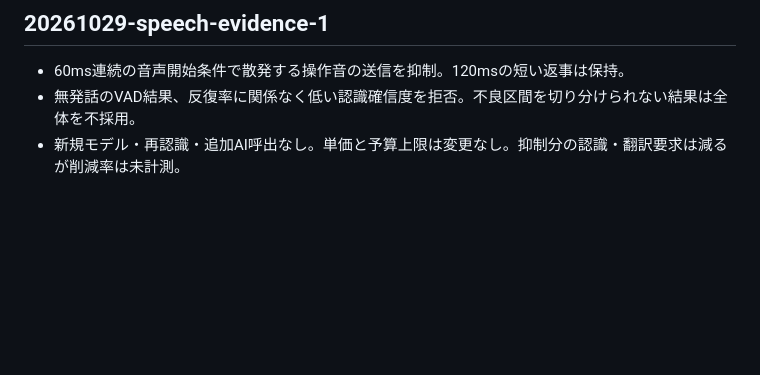
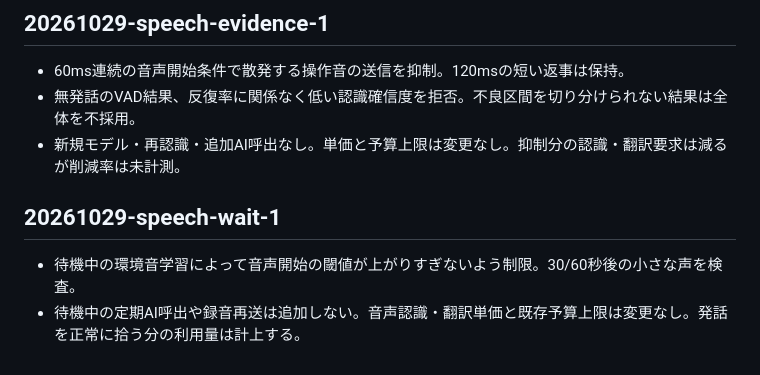
Before and after one commit to hiroakiaa/tsuyaku-kun, a Markdown page: docs/cost-review.md, the part around the change. Rendered like a GitHub page; blank space fills up the shorter version.

Commit message:
Preserve speech after waiting: docs/cost-review.md

```diff
--- a/docs/cost-review.md
+++ b/docs/cost-review.md
@@ -126,3 +126,7 @@ Use script and ordinary English-word evidence to accept a selected JA/EN languag
 - 60ms連続の音声開始条件で散発する操作音の送信を抑制。120msの短い返事は保持。
 - 無発話のVAD結果、反復率に関係なく低い認識確信度を拒否。不良区間を切り分けられない結果は全体を不採用。
 - 新規モデル・再認識・追加AI呼出なし。単価と予算上限は変更なし。抑制分の認識・翻訳要求は減るが削減率は未計測。
+
+## 20261029-speech-wait-1
+- 待機中の環境音学習によって音声開始の閾値が上がりすぎないよう制限。30/60秒後の小さな声を検査。
+- 待機中の定期AI呼出や録音再送は追加しない。音声認識・翻訳単価と既存予算上限は変更なし。発話を正常に拾う分の利用量は計上する。
```
